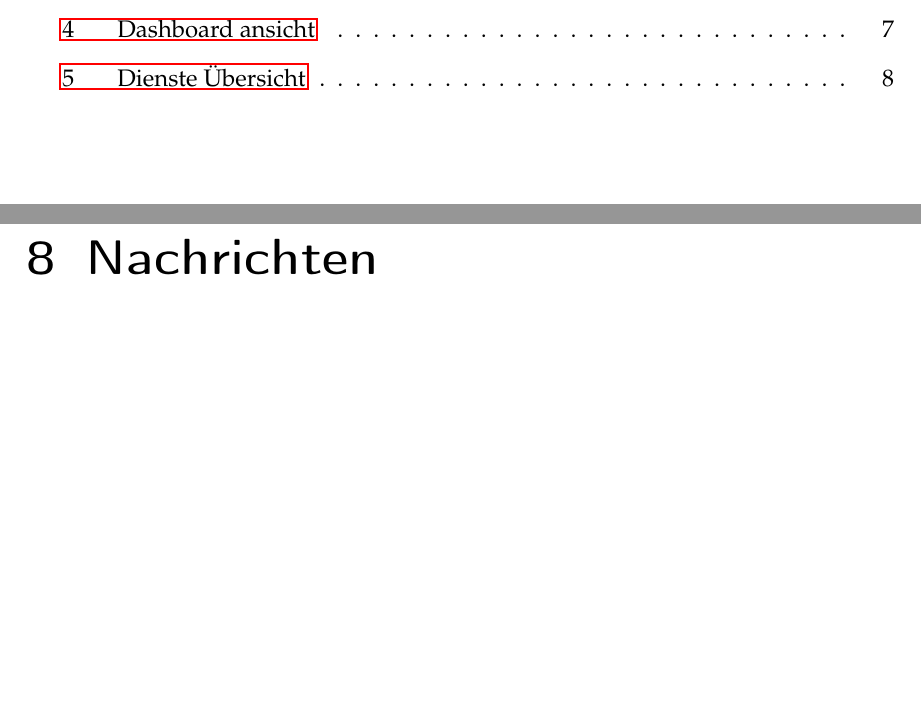
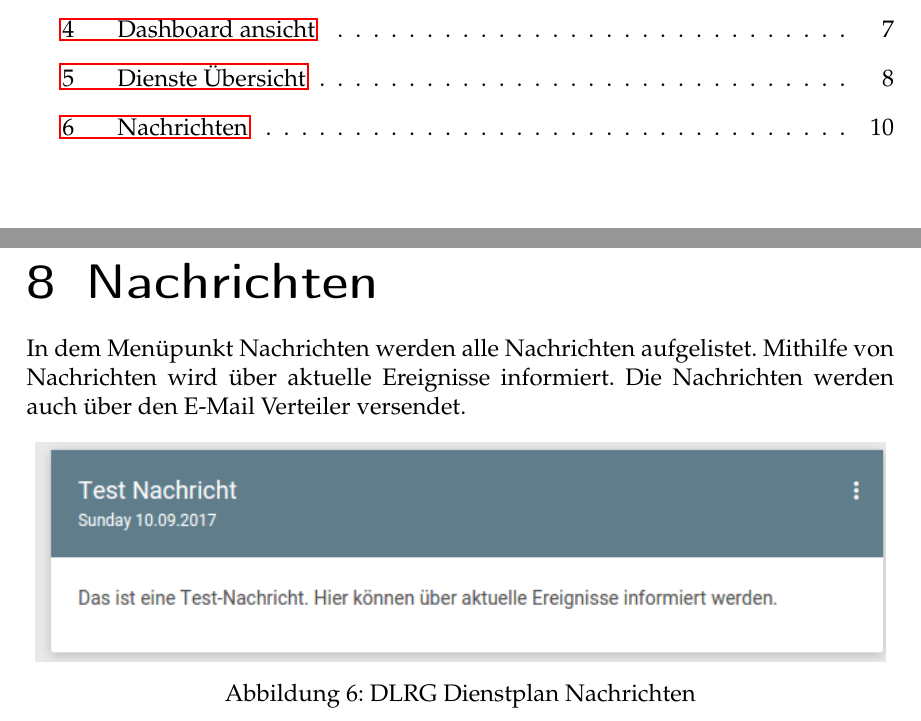
Before and after one commit to Philhil/DienstplanDLRG, a LaTeX document (docs/userguide/dlrgdienstplan.tex, which reads docs/userguide/Inhalt/news.tex): two parts of pages 5 and 16 of 19, joined at a grey line, cut so that both start at the same text, the shorter picture padded with empty space. The pictures show the PDF file docs/userguide/dlrgdienstplan.pdf that the author committed with the source.

Commit message:
docs: add news

```diff
--- a/docs/userguide/Inhalt/news.tex
+++ b/docs/userguide/Inhalt/news.tex
@@ -1,2 +1,13 @@
 \chapter{Nachrichten}
 \label{cha:nachrichten}
+
+In dem Menüpunkt Nachrichten werden alle Nachrichten aufgelistet. Mithilfe von Nachrichten wird über aktuelle Ereignisse informiert. Die Nachrichten werden auch über den E-Mail Verteiler versendet.
+
+\begin{figure}[h]
+ \begin{addmargin}{-0.2\linewidth}
+   \centering
+   \includegraphics[width=15cm]{Bilder/view_news.png}
+ \end{addmargin}
+ \caption[Nachrichten]{DLRG Dienstplan Nachrichten}
+ \label{fig:view_news}
+\end{figure}
```
Also changed, not shown: docs/userguide/Bilder/view_news.png (added), docs/userguide/dlrgdienstplan.pdf.
